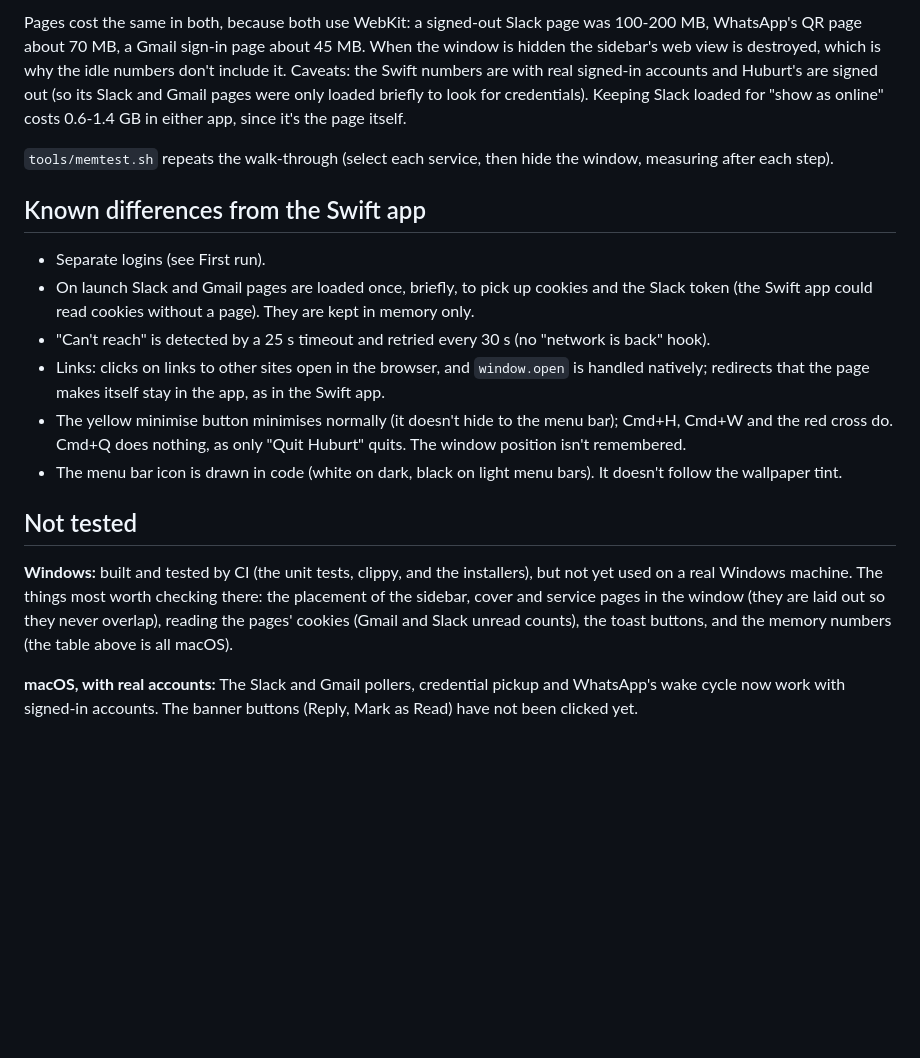
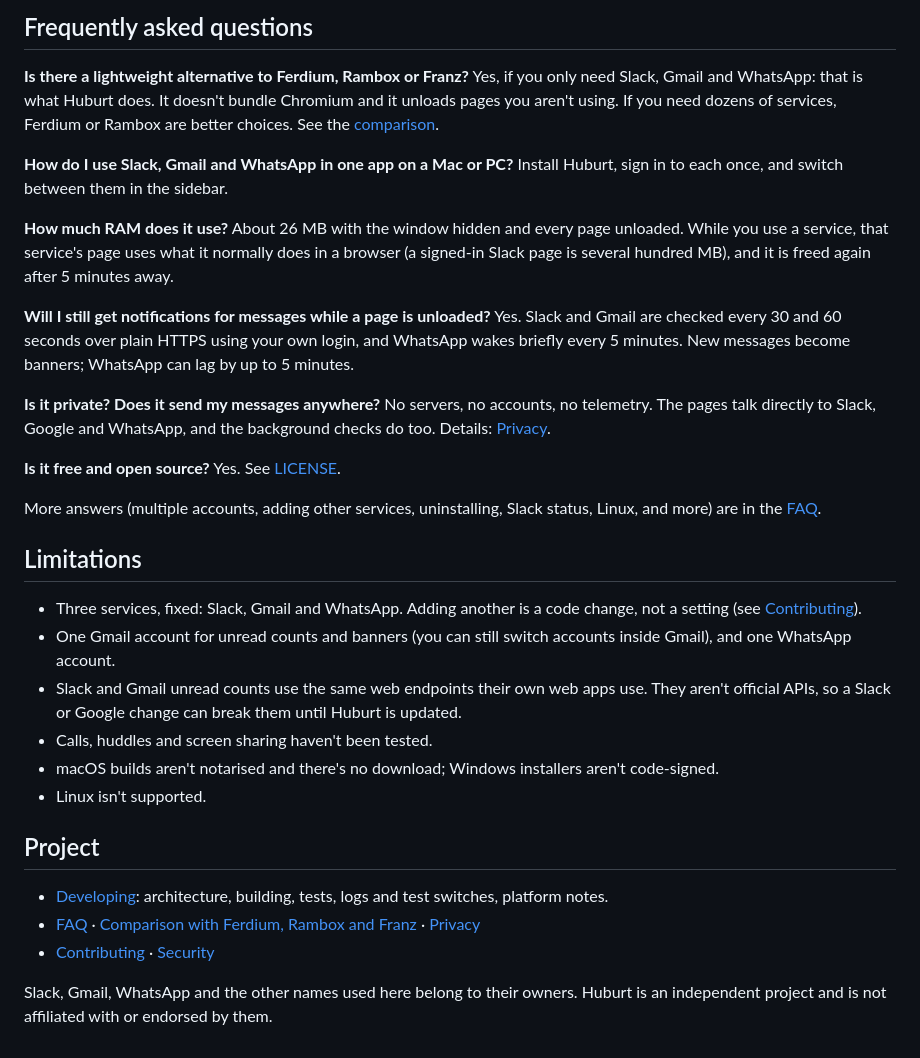
Before and after one commit to ashalliants/huburt, a Markdown page: README.md, the part around one of its changes. Rendered like a GitHub page; blank space fills up the shorter version.

```diff
--- a/README.md
+++ b/README.md
@@ -105,30 +89,48 @@ and the WebKit helper processes it owns), Nov 2026, both apps launched hidden in
 
-Pages cost the same in both, because both use WebKit: a signed-out Slack page was 100-200 MB, WhatsApp's QR page about
-70 MB, a Gmail sign-in page about 45 MB. When the window is hidden the sidebar's web view is destroyed, which is why the idle
-numbers don't include it. Caveats: the Swift numbers are with real signed-in accounts and Huburt's are signed out (so
-its Slack and Gmail pages were only loaded briefly to look for credentials). Keeping Slack loaded for "show as online"
-costs 0.6-1.4 GB in either app, since it's the page itself.
+## Frequently asked questions
 
-`tools/memtest.sh` repeats the walk-through (select each service, then hide the window, measuring after each step).
+**Is there a lightweight alternative to Ferdium, Rambox or Franz?**
+Yes, if you only need Slack, Gmail and WhatsApp: that is what Huburt does. It doesn't bundle Chromium and it unloads pages
+you aren't using. If you need dozens of services, Ferdium or Rambox are better choices. See the
+[comparison](docs/comparison.md).
 
-## Known differences from the Swift app
+**How do I use Slack, Gmail and WhatsApp in one app on a Mac or PC?**
+Install Huburt, sign in to each once, and switch between them in the sidebar.
 
-- Separate logins (see First run).
-- On launch Slack and Gmail pages are loaded once, briefly, to pick up cookies and the Slack token (the Swift app could read
-  cookies without a page). They are kept in memory only.
-- "Can't reach" is detected by a 25 s timeout and retried every 30 s (no "network is back" hook).
-- Links: clicks on links to other sites open in the browser, and `window.open` is handled natively; redirects that the page
-  makes itself stay in the app, as in the Swift app.
-- The yellow minimise button minimises normally (it doesn't hide to the menu bar); Cmd+H, Cmd+W and the red cross do.
-  Cmd+Q does nothing, as only "Quit Huburt" quits. The window position isn't remembered.
-- The menu bar icon is drawn in code (white on dark, black on light menu bars). It doesn't follow the wallpaper tint.
+**How much RAM does it use?**
+About 26 MB with the window hidden and every page unloaded. While you use a service, that service's page uses what it
+normally does in a browser (a signed-in Slack page is several hundred MB), and it is freed again after 5 minutes away.
 
-## Not tested
+**Will I still get notifications for messages while a page is unloaded?**
+Yes. Slack and Gmail are checked every 30 and 60 seconds over plain HTTPS using your own login, and WhatsApp wakes briefly
+every 5 minutes. New messages become banners; WhatsApp can lag by up to 5 minutes.
 
-**Windows:** built and tested by CI (the unit tests, clippy, and the installers), but not yet used on a real Windows
-machine. The things most worth checking there: the placement of the sidebar, cover and service pages in the window (they are laid out so they never overlap), reading
-the pages' cookies (Gmail and Slack unread counts), the toast buttons, and the memory numbers (the table above is all macOS).
+**Is it private? Does it send my messages anywhere?**
+No servers, no accounts, no telemetry. The pages talk directly to Slack, Google and WhatsApp, and the background checks do too.
+Details: [Privacy](docs/privacy.md).
 
-**macOS, with real accounts:**
-The Slack and Gmail pollers, credential pickup and WhatsApp's wake cycle now work with signed-in accounts. The banner
-buttons (Reply, Mark as Read) have not been clicked yet.
+**Is it free and open source?**
+Yes. See [LICENSE](LICENSE).
+
+More answers (multiple accounts, adding other services, uninstalling, Slack status, Linux, and more) are in the
+[FAQ](docs/FAQ.md).
+
+## Limitations
+
+- Three services, fixed: Slack, Gmail and WhatsApp. Adding another is a code change, not a setting
+  (see [Contributing](CONTRIBUTING.md)).
+- One Gmail account for unread counts and banners (you can still switch accounts inside Gmail), and one WhatsApp account.
+- Slack and Gmail unread counts use the same web endpoints their own web apps use. They aren't official APIs, so a Slack or
+  Google change can break them until Huburt is updated.
+- Calls, huddles and screen sharing haven't been tested.
+- macOS builds aren't notarised and there's no download; Windows installers aren't code-signed.
+- Linux isn't supported.
+
+## Project
+
+- [Developing](docs/DEVELOPING.md): architecture, building, tests, logs and test switches, platform notes.
+- [FAQ](docs/FAQ.md) · [Comparison with Ferdium, Rambox and Franz](docs/comparison.md) · [Privacy](docs/privacy.md)
+- [Contributing](CONTRIBUTING.md) · [Security](SECURITY.md)
+
+Slack, Gmail, WhatsApp and the other names used here belong to their owners. Huburt is an independent project and is not
+affiliated with or endorsed by them.
```
Also changed, not shown: other parts of README.md (+63 -79 lines), CONTRIBUTING.md (added, +31 -0 lines), SECURITY.md (added, +22 -0 lines), docs/DEVELOPING.md (added, +142 -0 lines), docs/FAQ.md (added, +228 -0 lines), docs/comparison.md (added, +60 -0 lines), docs/privacy.md (added, +47 -0 lines), docs/images/how-it-works.png (added), docs/images/memory.png (added), docs/images/social-preview.png (added), docs/images/tour.png (added), 9 other files.
